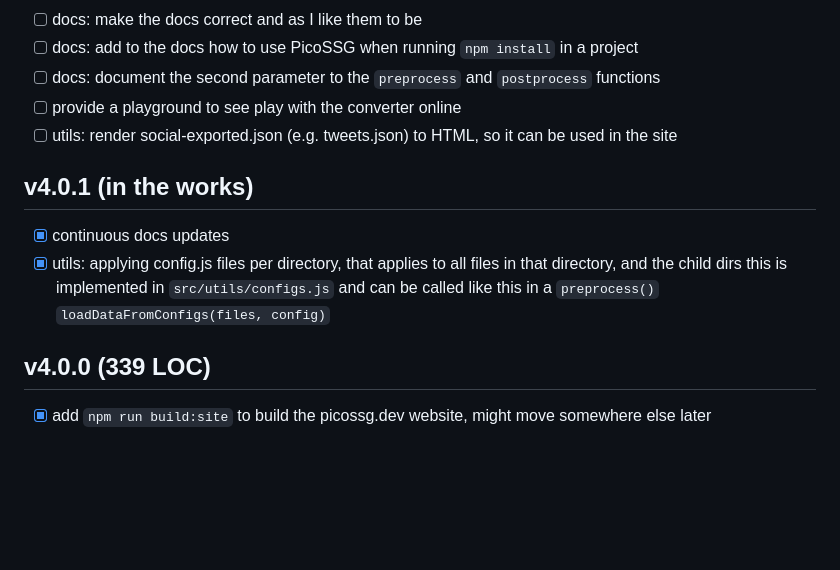
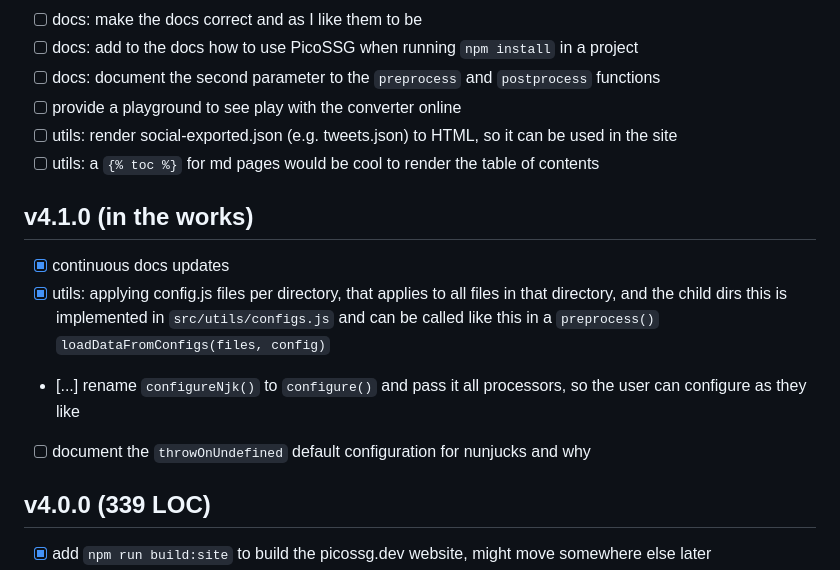
Before and after one commit to wolframkriesing/picossg, a Markdown page: CHANGELOG.md, the part around the change. Rendered like a GitHub page; blank space fills up the shorter version.

Commit message:
Planning

```diff
--- a/CHANGELOG.md
+++ b/CHANGELOG.md
@@ -13,12 +13,15 @@ Find here all changes tracked while developing picossg.
 - [ ] docs: document the second parameter to the `preprocess` and `postprocess` functions
 - [ ] provide a playground to see play with the converter online
 - [ ] utils: render social-exported.json (e.g. tweets.json) to HTML, so it can be used in the site
+- [ ] utils: a `{% toc %}` for md pages would be cool to render the table of contents
 
-## v4.0.1 (in the works)
+## v4.1.0 (in the works)
 
 - [x] continuous docs updates
 - [x] utils: applying config.js files per directory, that applies to all files in that directory, and the child dirs
       this is implemented in `src/utils/configs.js` and can be called like this in a `preprocess()` `loadDataFromConfigs(files, config)`
+- [...] rename `configureNjk()` to `configure()` and pass it all processors, so the user can configure as they like
+- [ ] document the `throwOnUndefined` default configuration for nunjucks and why
 
 ## v4.0.0 (339 LOC)
 
```
